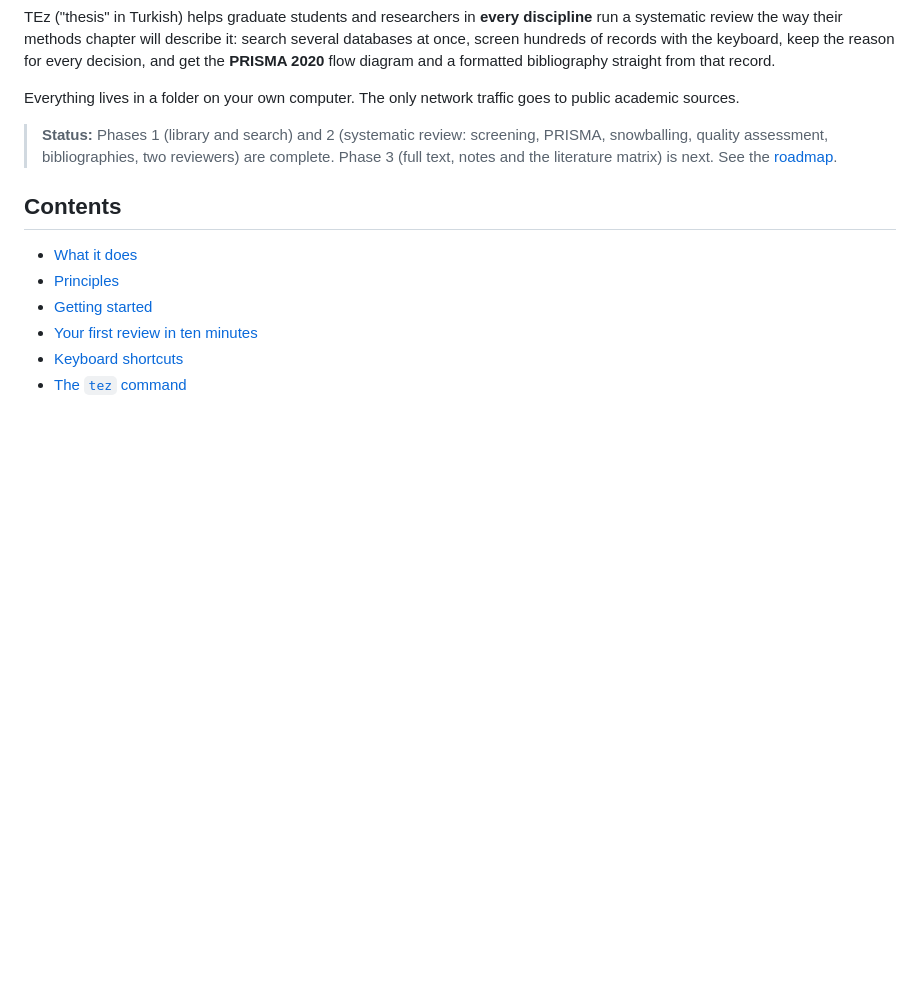
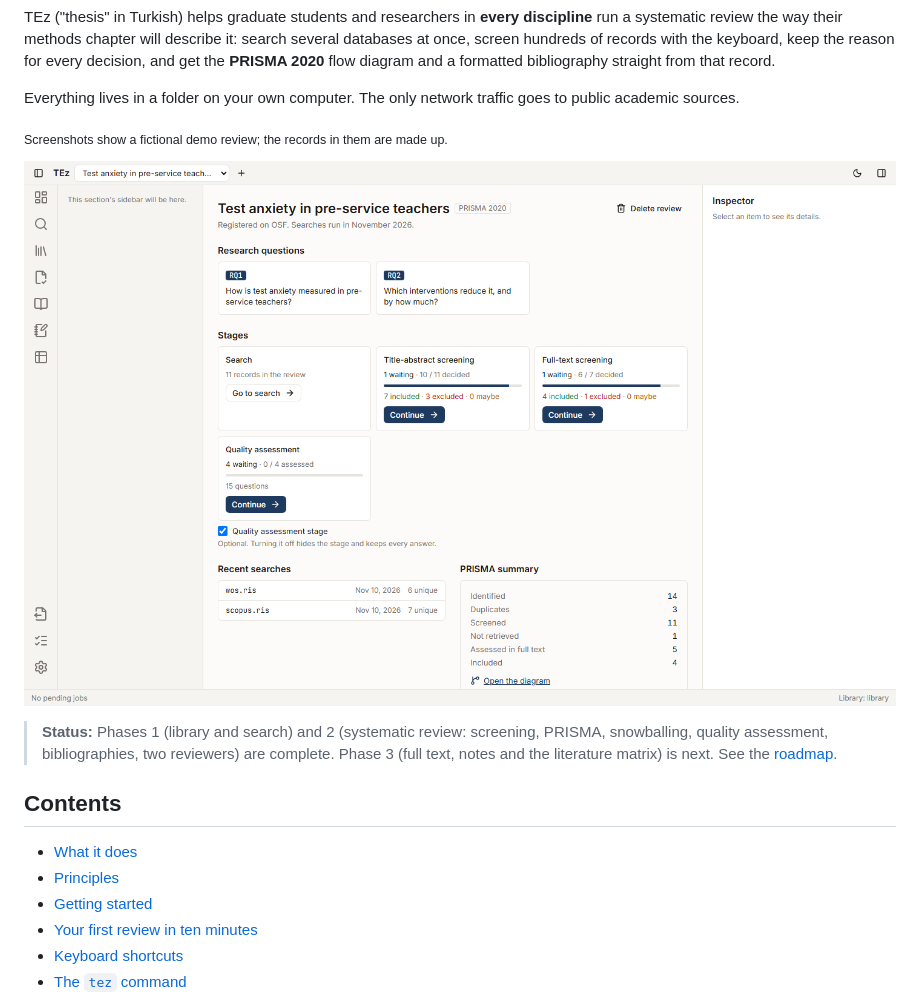
Before and after one commit to Adoocat/TEz, a Markdown page: README.md, the part around one of its changes. Rendered like a GitHub page; pictures changed too: docs/images/review-panel.png (added); blank space fills up the shorter version.

```diff
--- a/README.md
+++ b/README.md
@@ -20,6 +20,12 @@
 TEz ("thesis" in Turkish) helps graduate students and researchers in **every discipline** run a systematic review the way their methods chapter will describe it: search several databases at once, screen hundreds of records with the keyboard, keep the reason for every decision, and get the **PRISMA 2020** flow diagram and a formatted bibliography straight from that record.
 
 Everything lives in a folder on your own computer. The only network traffic goes to public academic sources.
+
+<sub>Screenshots show a fictional demo review; the records in them are made up.</sub>
+
+<p align="center">
+  <img src="docs/images/review-panel.png" alt="The review panel: research questions, stage progress with continue buttons, recent searches and the PRISMA summary" width="900">
+</p>
 
 > **Status:** Phases 1 (library and search) and 2 (systematic review: screening, PRISMA, snowballing, quality assessment, bibliographies, two reviewers) are complete. Phase 3 (full text, notes and the literature matrix) is next. See the [roadmap](#roadmap).
 
```
Also changed, not shown: other parts of README.md (+23 -0 lines), docs/images/export.png (added), docs/images/library.png (added), docs/images/prisma.png (added), docs/images/quality.png (added), docs/images/screening.png (added).
